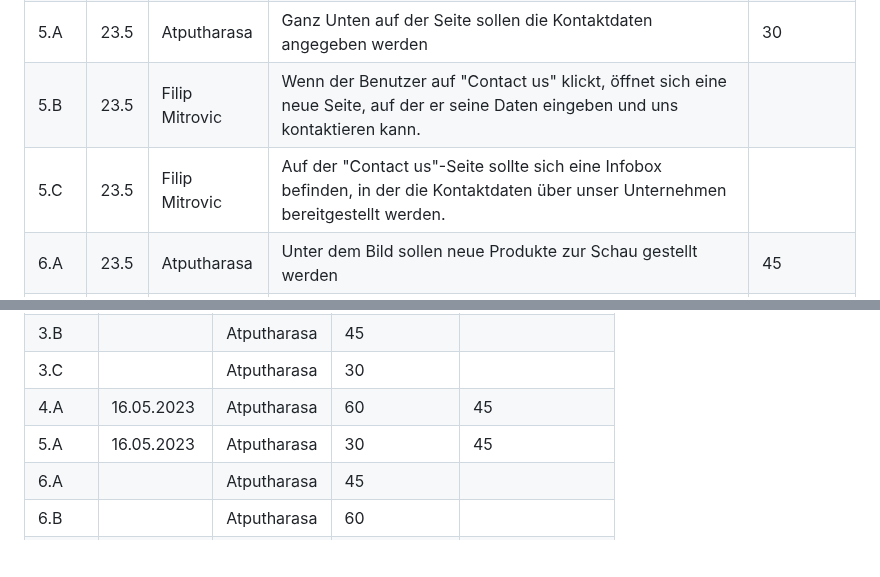
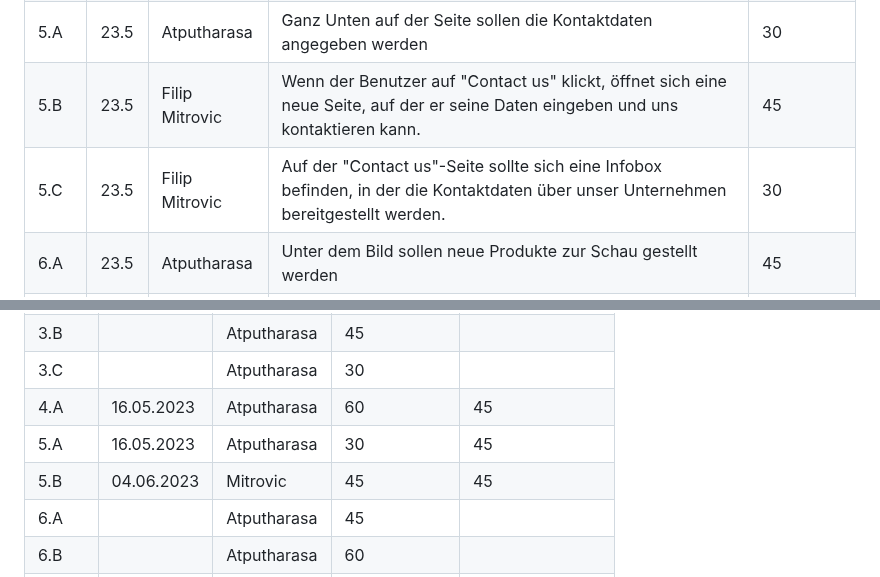
Before and after one commit to marekvonrogall/LA1600, a Markdown page: projektdokumentation.md, 2 parts joined by grey strips. GitHub-like rendering; blank space fills up the shorter version.

```diff
--- a/projektdokumentation.md
+++ b/projektdokumentation.md
@@ -88,8 +88,8 @@ In diesem Projekt möchten wir eine Webseite erstellen, die ansprechend und einf
 | 3.C  |   23.5    |  Atputharasa         |  Der Benutzer soll die Möglichkeit haben, die Filter zurückzusetzen          |   30            |
 | 4.A  |   23.5    |  Atputharasa         |  Die Webseite soll auf den Gebrauch am Smartphone optimiert werden  |     60 |
 | 5.A  |   23.5    |  Atputharasa         |  Ganz Unten auf der Seite sollen die Kontaktdaten angegeben werden           |  30             |
-| 5.B  |    23.5   |Filip Mitrovic        |Wenn der Benutzer auf "Contact us" klickt, öffnet sich eine neue Seite, auf der er seine Daten eingeben und uns kontaktieren kann.|
-|5.C   |23.5       |Filip Mitrovic        |Auf der "Contact us"-Seite sollte sich eine Infobox befinden, in der die Kontaktdaten über unser Unternehmen bereitgestellt werden.|
+| 5.B  |    23.5   |Filip Mitrovic        |Wenn der Benutzer auf "Contact us" klickt, öffnet sich eine neue Seite, auf der er seine Daten eingeben und uns kontaktieren kann.|45|
+|5.C   |23.5       |Filip Mitrovic        |Auf der "Contact us"-Seite sollte sich eine Infobox befinden, in der die Kontaktdaten über unser Unternehmen bereitgestellt werden.|30|
 | 6.A  |   23.5    |  Atputharasa         |  Unter dem Bild sollen neue Produkte zur Schau gestellt werden            |    45           |
 | 6.B  |   23.5    |  Atputharasa         |  Man soll sich bei den neuen Produkte von links nach rechts durchklicken können         |     60          |
 | 7.A  |   23.5    |  Greub         |  Wenn der Benutzer auf Produkte drückt soll die Seite mit den Produkten geöffnet werden           |    45           |
@@ -131,6 +131,7 @@ Total:
 | 3.C  |       | Atputharasa | 30            |                   |
 | 4.A  |  16.05.2023        | Atputharasa | 60            |  45                 |
 | 5.A  |    16.05.2023      | Atputharasa | 30            |    45               |
+|5.B   |04.06.2023|Mitrovic |45|45|
 | 6.A  |       |Atputharasa  | 45            |                   |
 | 6.B  |       |Atputharasa  | 60            |                   |
 | 7.A  |       |        | 45            |                   |
```
